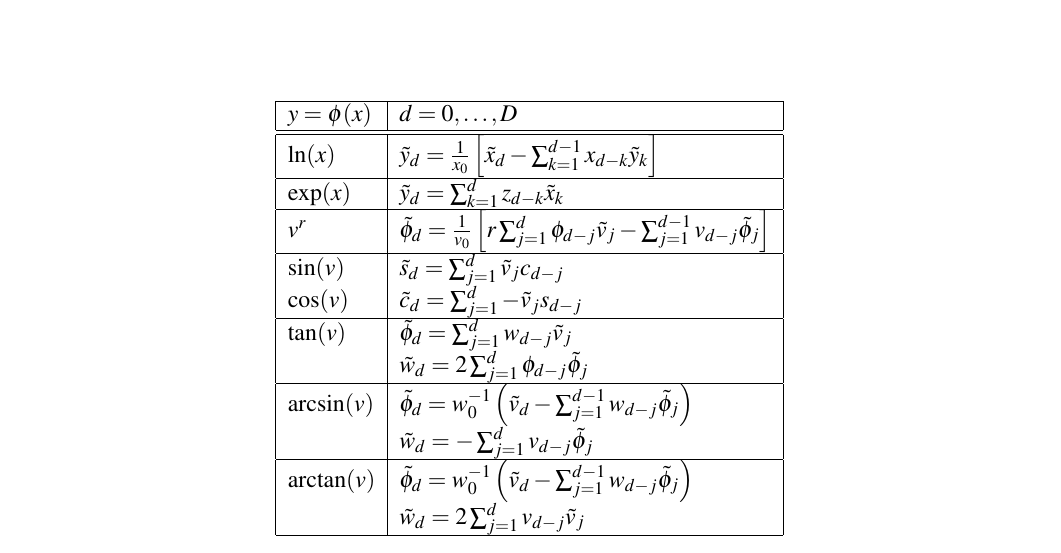
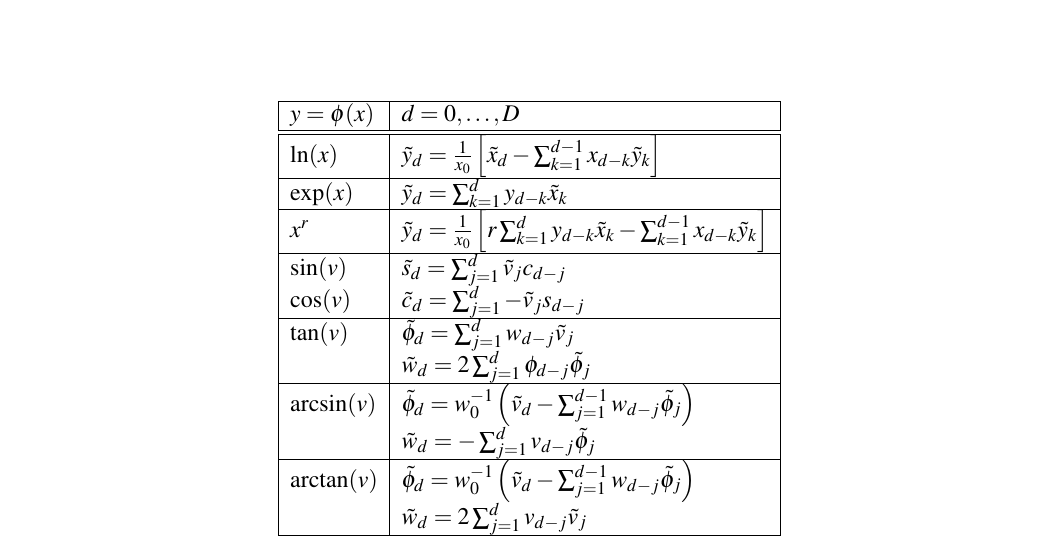
Before and after one commit to b45ch1/taylorpoly, a LaTeX paper (documentation/document_root.tex): part of page 3 of 3, cut so that both start at the same text. Compiled offline with LaTeX, dvips and Ghostscript.

Commit message:
changed notation of pow

```diff
--- a/documentation/document_root.tex
+++ b/documentation/document_root.tex
@@ -114,9 +114,9 @@ $y = \phi(x)$  & $d = 0,\dots,D$\\
 \hline \hline
 $\ln(x)$ & $ \tilde y_d = \frac{1}{x_0} \left[ \tilde x_d - \sum_{k=1}^{d-1} x_{d-k} \tilde y_k \right]$ \\
 \hline
-$\exp(x) $ & $ \tilde y_d = \sum_{k=1}^d z_{d-k} \tilde x_k$ \\
+$\exp(x) $ & $ \tilde y_d = \sum_{k=1}^d y_{d-k} \tilde x_k$ \\
 \hline
-$ v^r$ & $ \tilde \phi_d = \frac{1}{v_0} \left[ r \sum_{j=1}^d \phi_{d-j} \tilde v_j - \sum_{j=1}^{d-1} v_{d-j} \tilde \phi_j \right]$\\
+$ x^r$ & $ \tilde y_d = \frac{1}{x_0} \left[ r \sum_{k=1}^d y_{d-k} \tilde x_k - \sum_{k=1}^{d-1} x_{d-k} \tilde y_k \right]$\\
 \hline
 $\sin(v)$ & $ \tilde s_d = \sum_{j=1}^d \tilde v_j c_{d-j}$ \\
 $\cos(v)$ & $ \tilde c_d = \sum_{j=1}^d - \tilde  v_j s_{d-j} $\\
```
